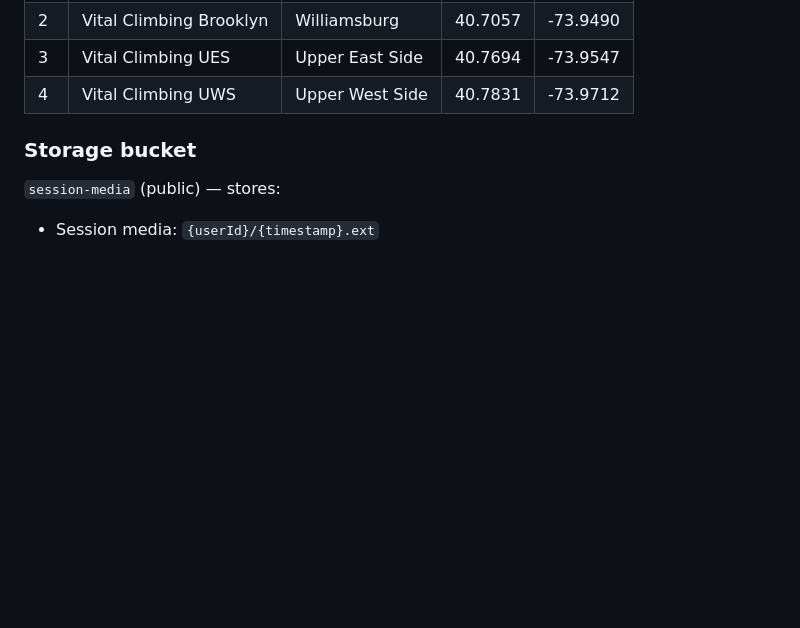
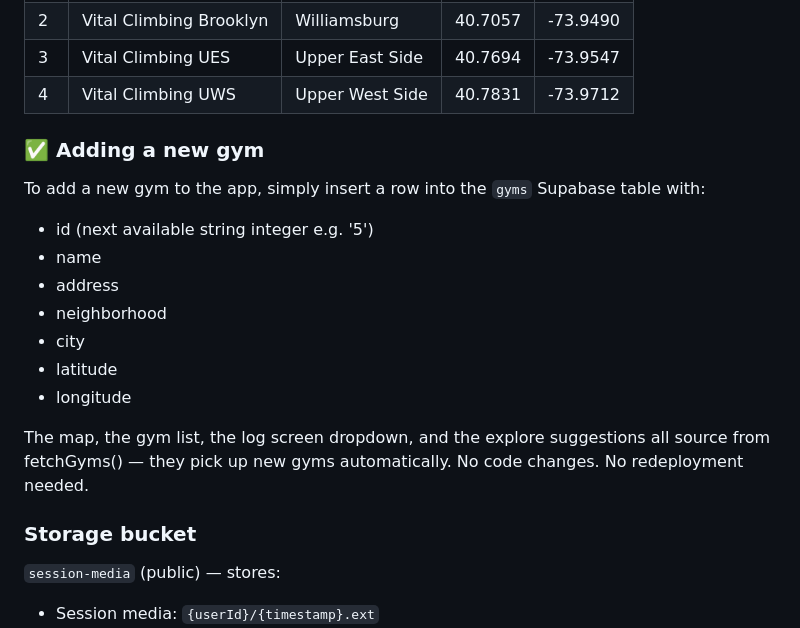
Before and after one commit to Dalexfox/deadpoint, a Markdown page: CLAUDE.md, the part around the change. Drawn GitHub-style; blank space fills up the shorter version.

Commit message:
CLAUDE.md: document how to add new gyms

```diff
--- a/CLAUDE.md
+++ b/CLAUDE.md
@@ -270,6 +270,22 @@ Current rows (ids 1–4, all Vital Climbing NYC locations):
 | 2 | Vital Climbing Brooklyn | Williamsburg | 40.7057 | -73.9490 |
 | 3 | Vital Climbing UES | Upper East Side | 40.7694 | -73.9547 |
 | 4 | Vital Climbing UWS | Upper West Side | 40.7831 | -73.9712 |
+
+### ✅ Adding a new gym
+To add a new gym to the app, simply insert a row
+into the `gyms` Supabase table with:
+  - id (next available string integer e.g. '5')
+  - name
+  - address
+  - neighborhood
+  - city
+  - latitude
+  - longitude
+
+The map, the gym list, the log screen dropdown,
+and the explore suggestions all source from
+fetchGyms() — they pick up new gyms automatically.
+No code changes. No redeployment needed.
 
 ### Storage bucket
 `session-media` (public) — stores:
```
